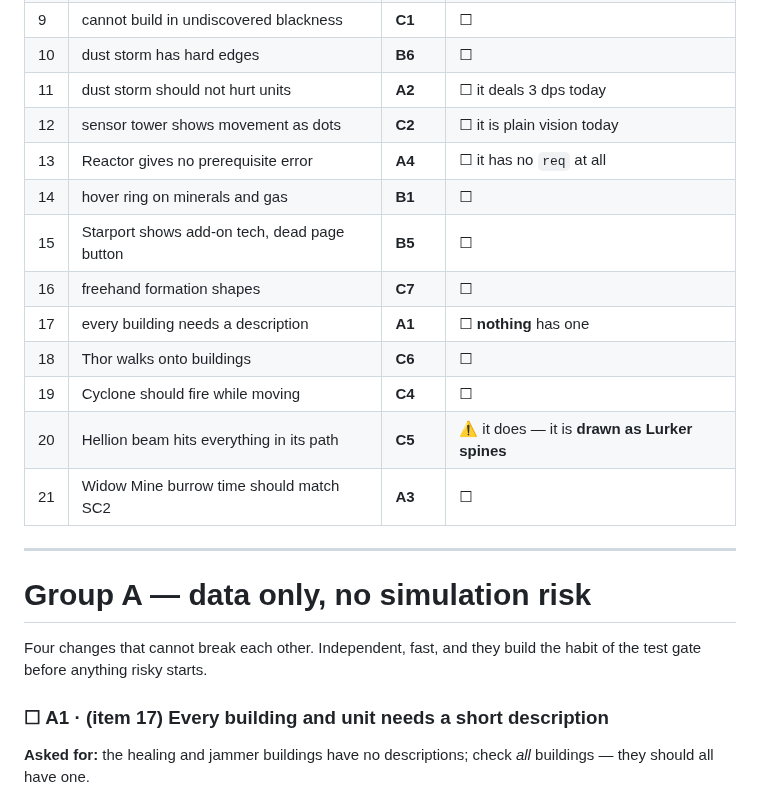
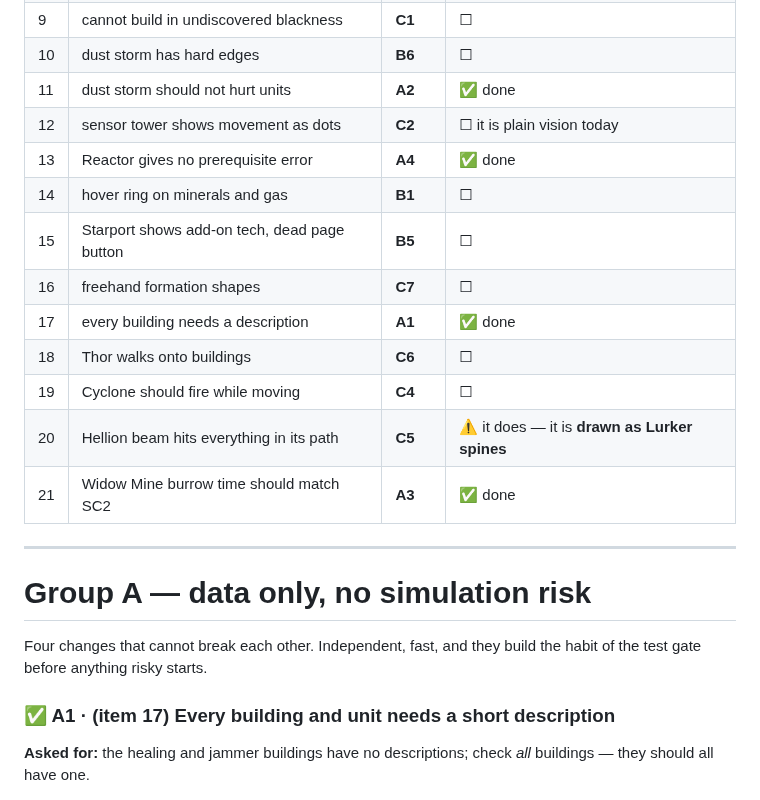
Before and after one commit to Zacsluss/Outerworld-War, a Markdown page: FIXLIST-M14.md, the part around one of its changes. Rendered like a GitHub page.

Commit message:
FIXLIST-M14: tick Group A -- A1, A2, A3 and A4 are done and gated
Co-Authored-By: Claude Opus 5 <noreply@anthropic.com>

```diff
--- a/FIXLIST-M14.md
+++ b/FIXLIST-M14.md
@@ -50,17 +50,17 @@ done as one. **Every reported number appears in this table exactly once.**
 | 8 | game over screen with menu / restart | **B4** | ⚠ screen exists, **Restart** does not |
 | 9 | cannot build in undiscovered blackness | **C1** | ☐ |
 | 10 | dust storm has hard edges | **B6** | ☐ |
-| 11 | dust storm should not hurt units | **A2** | ☐ it deals 3 dps today |
+| 11 | dust storm should not hurt units | **A2** | ✅ done |
 | 12 | sensor tower shows movement as dots | **C2** | ☐ it is plain vision today |
-| 13 | Reactor gives no prerequisite error | **A4** | ☐ it has no `req` at all |
+| 13 | Reactor gives no prerequisite error | **A4** | ✅ done |
 | 14 | hover ring on minerals and gas | **B1** | ☐ |
 | 15 | Starport shows add-on tech, dead page button | **B5** | ☐ |
 | 16 | freehand formation shapes | **C7** | ☐ |
-| 17 | every building needs a description | **A1** | ☐ **nothing** has one |
+| 17 | every building needs a description | **A1** | ✅ done |
 | 18 | Thor walks onto buildings | **C6** | ☐ |
 | 19 | Cyclone should fire while moving | **C4** | ☐ |
 | 20 | Hellion beam hits everything in its path | **C5** | ⚠ it does — it is **drawn as Lurker spines** |
-| 21 | Widow Mine burrow time should match SC2 | **A3** | ☐ |
+| 21 | Widow Mine burrow time should match SC2 | **A3** | ✅ done |
 
 ---
 
@@ -69,7 +69,7 @@ done as one. **Every reported number appears in this table exactly once.**
 Four changes that cannot break each other. Independent, fast, and they build the habit of the test
 gate before anything risky starts.
 
-### ☐ A1 · (item 17) Every building and unit needs a short description
+### ✅ A1 · (item 17) Every building and unit needs a short description
 
 **Asked for:** the healing and jammer buildings have no descriptions; check *all* buildings — they
 should all have one.
```
Also changed, not shown: other parts of FIXLIST-M14.md (+3 -3 lines).
